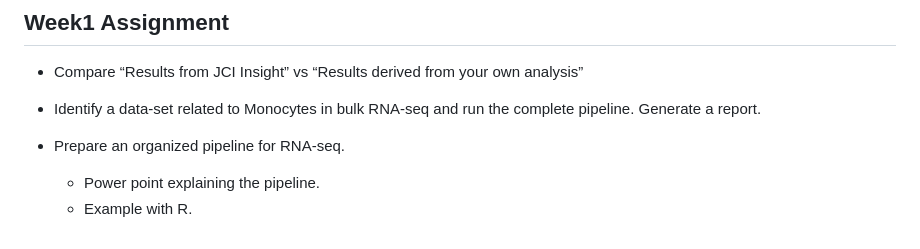
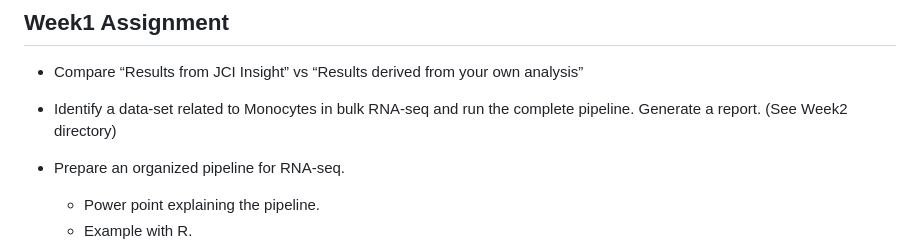
Before and after one commit to Rohit-Satyam/BESE394E_assignments, a Markdown page: week1/README.md, the part around the change. Rendered like a GitHub page.

```diff
--- a/week1/README.md
+++ b/week1/README.md
@@ -1,7 +1,7 @@
 ## Week1 Assignment
 
 - Compare “Results from JCI Insight” vs “Results derived from your own analysis”
-- Identify a data-set related to Monocytes in bulk RNA-seq and run the complete pipeline. Generate a report.
+- Identify a data-set related to Monocytes in bulk RNA-seq and run the complete pipeline. Generate a report. (See Week2 directory)
 - Prepare an organized pipeline for RNA-seq.
 	- Power point explaining the pipeline.
 	- Example with R.
```
